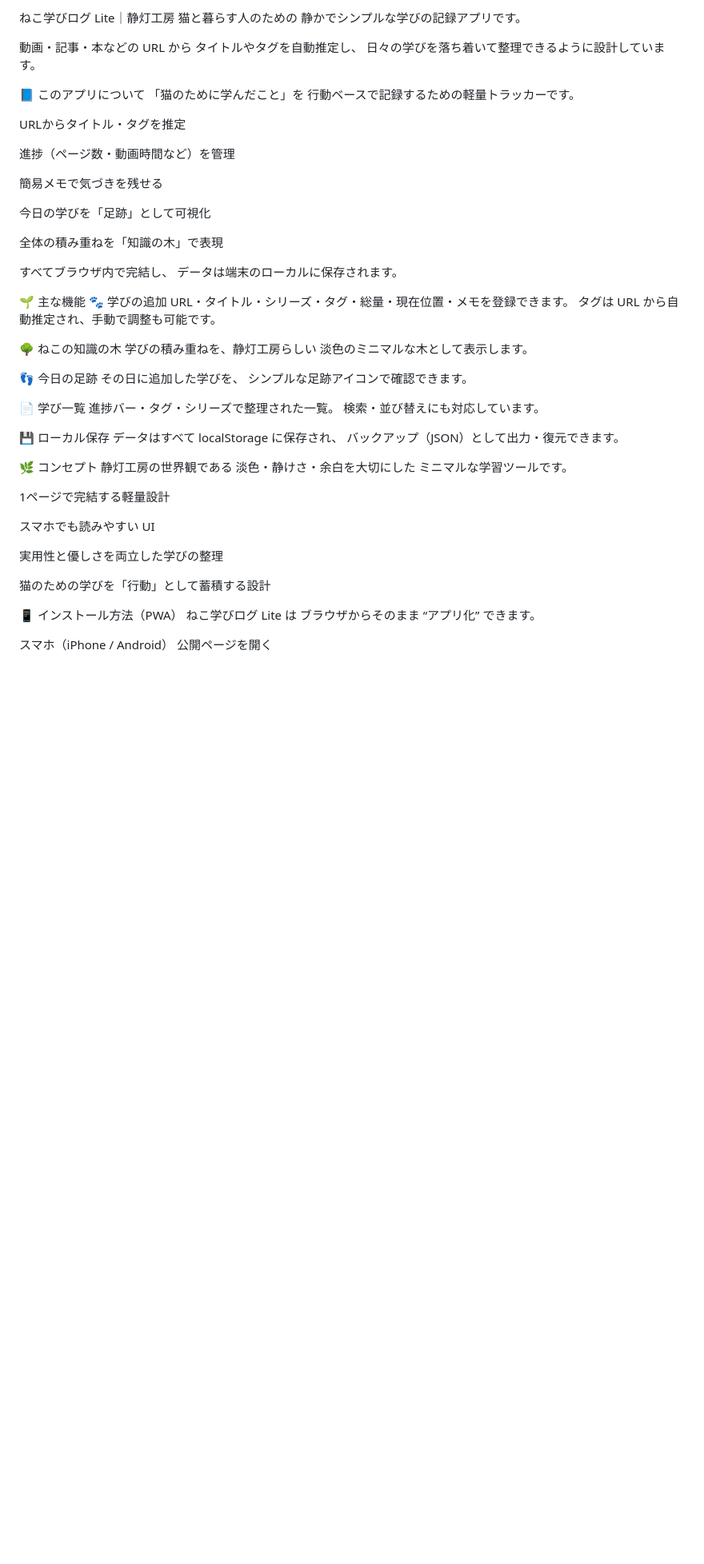
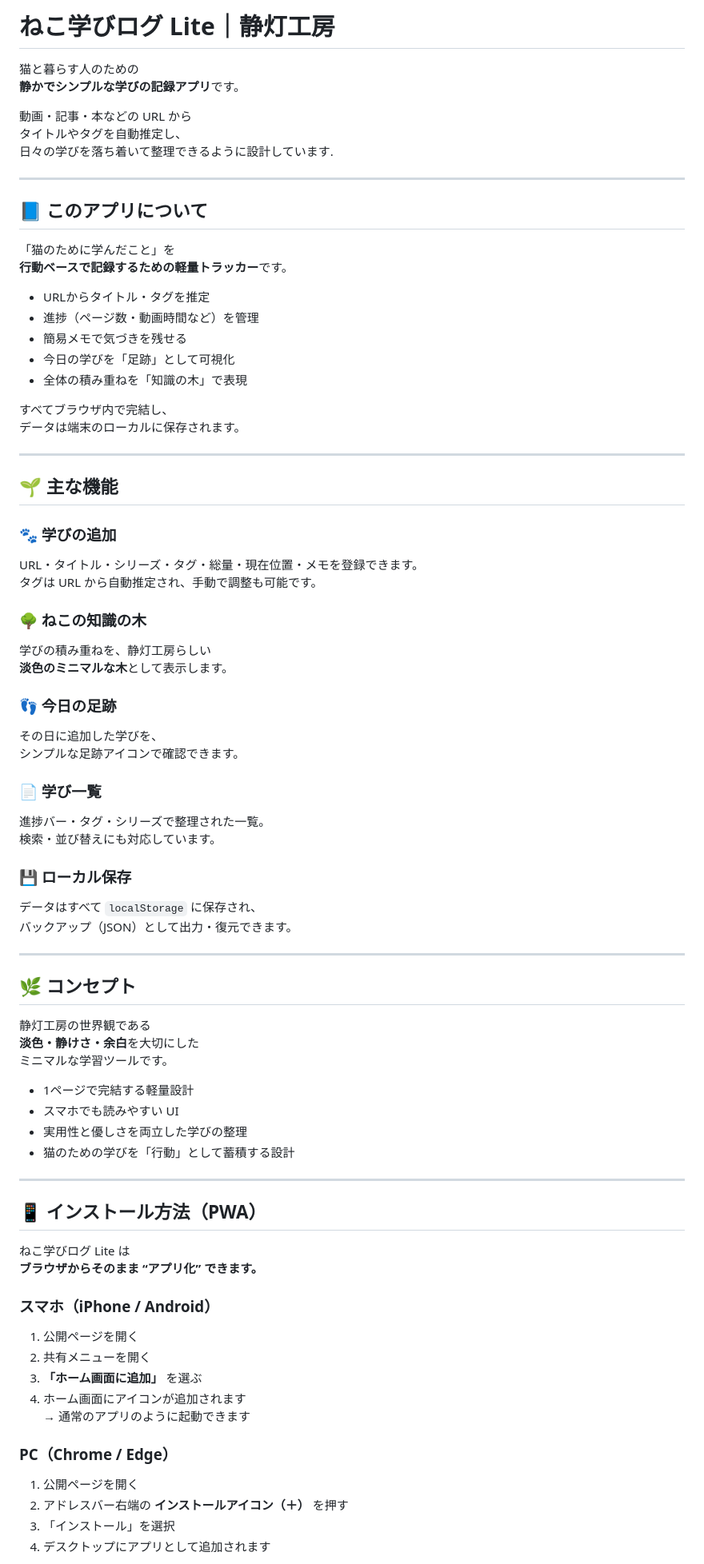
Before and after one commit to tiny-6ean/neko-manabi-lite, a Markdown page: README.md, the part around one of its changes. Shown at 80% size. Drawn GitHub-style; blank space fills up the shorter version.

```diff
--- a/README.md
+++ b/README.md
@@ -1,66 +1,82 @@
-ねこ学びログ Lite｜静灯工房
+# ねこ学びログ Lite｜静灯工房
+
 猫と暮らす人のための
-静かでシンプルな学びの記録アプリです。
+**静かでシンプルな学びの記録アプリ**です。
 
 動画・記事・本などの URL から
 タイトルやタグを自動推定し、
-日々の学びを落ち着いて整理できるように設計しています。
+日々の学びを落ち着いて整理できるように設計しています.
 
-📘 このアプリについて
+---
+
+## 📘 このアプリについて
+
 「猫のために学んだこと」を
-行動ベースで記録するための軽量トラッカーです。
+**行動ベースで記録するための軽量トラッカー**です。
 
-URLからタイトル・タグを推定
-
-進捗（ページ数・動画時間など）を管理
-
-簡易メモで気づきを残せる
-
-今日の学びを「足跡」として可視化
-
-全体の積み重ねを「知識の木」で表現
+- URLからタイトル・タグを推定
+- 進捗（ページ数・動画時間など）を管理
+- 簡易メモで気づきを残せる
+- 今日の学びを「足跡」として可視化
+- 全体の積み重ねを「知識の木」で表現
 
 すべてブラウザ内で完結し、
 データは端末のローカルに保存されます。
 
-🌱 主な機能
-🐾 学びの追加
+---
+
+## 🌱 主な機能
+
+### 🐾 学びの追加
 URL・タイトル・シリーズ・タグ・総量・現在位置・メモを登録できます。
 タグは URL から自動推定され、手動で調整も可能です。
 
-🌳 ねこの知識の木
+### 🌳 ねこの知識の木
 学びの積み重ねを、静灯工房らしい
-淡色のミニマルな木として表示します。
+**淡色のミニマルな木**として表示します。
 
-👣 今日の足跡
+### 👣 今日の足跡
 その日に追加した学びを、
 シンプルな足跡アイコンで確認できます。
 
-📄 学び一覧
+### 📄 学び一覧
 進捗バー・タグ・シリーズで整理された一覧。
 検索・並び替えにも対応しています。
 
-💾 ローカル保存
-データはすべて localStorage に保存され、
+### 💾 ローカル保存
+データはすべて `localStorage` に保存され、
 バックアップ（JSON）として出力・復元できます。
 
-🌿 コンセプト
+---
+
+## 🌿 コンセプト
+
 静灯工房の世界観である
-淡色・静けさ・余白を大切にした
+**淡色・静けさ・余白**を大切にした
 ミニマルな学習ツールです。
 
-1ページで完結する軽量設計
+- 1ページで完結する軽量設計
+- スマホでも読みやすい UI
+- 実用性と優しさを両立した学びの整理
+- 猫のための学びを「行動」として蓄積する設計
 
-スマホでも読みやすい UI
+---
 
-実用性と優しさを両立した学びの整理
+## 📱 インストール方法（PWA）
 
-猫のための学びを「行動」として蓄積する設計
+ねこ学びログ Lite は
+**ブラウザからそのまま “アプリ化” できます。**
 
-📱 インストール方法（PWA）
-ねこ学びログ Lite は
-ブラウザからそのまま “アプリ化” できます。
+### スマホ（iPhone / Android）
+1. 公開ページを開く
+2. 共有メニューを開く
+3. **「ホーム画面に追加」** を選ぶ
+4. ホーム画面にアイコンが追加されます
+   → 通常のアプリのように起動できます
 
-スマホ（iPhone / Android）
-公開ページを開く
+### PC（Chrome / Edge）
+1. 公開ページを開く
+2. アドレスバー右端の **インストールアイコン（＋）** を押す
+3. 「インストール」を選択
+4. デスクトップにアプリとして追加されます
 
```
Also changed, not shown: other parts of README.md (+38 -50 lines).
